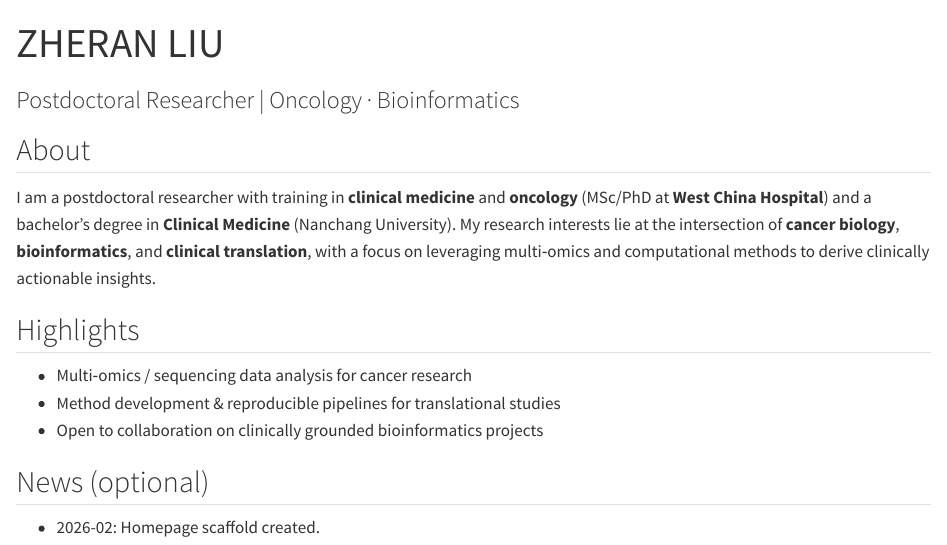
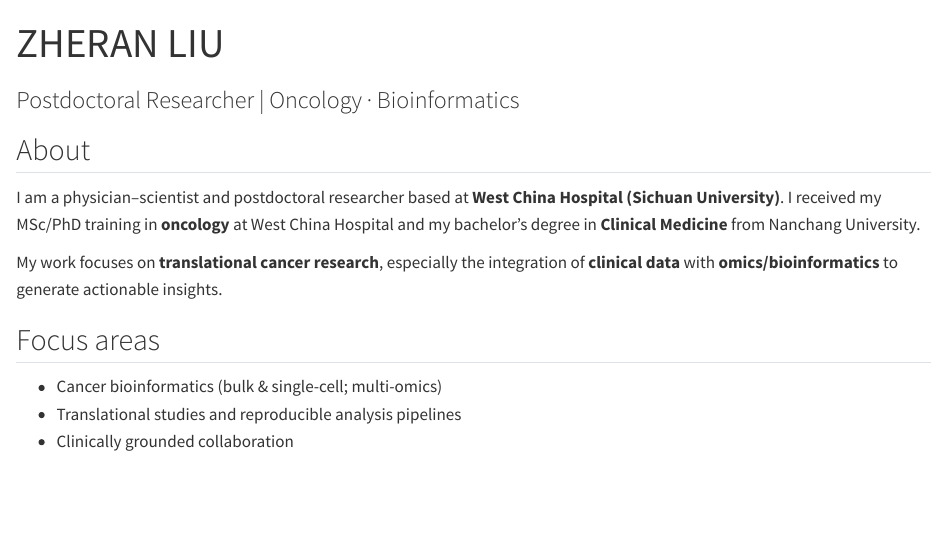
Before and after one commit to ZEN-LIU-1/ZEN-LIU-1.github.io, a Quarto document (index.qmd): the page in a window 1100 px wide, from its top. Rendered offline with R 4.5, knitr and Pandoc in place of Quarto, with nearby package versions.

Commit message:
Polish homepage text; remove template tone; fix footer

```diff
--- a/_quarto.yml
+++ b/_quarto.yml
@@ -23,10 +23,10 @@ website:
       - href: pages/contact.qmd
         text: Contact
   page-footer:
-    left: "© {{< meta year >}} ZHERAN LIU"
+    left: "© 2026 ZHERAN LIU"
     right:
       - text: "GitHub"
-        href: "https://github.com/YOUR-GITHUB"
+        href: "https://github.com/ZEN-LIU-1"
 
 format:
   html:
--- a/index.qmd
+++ b/index.qmd
@@ -5,14 +5,12 @@ subtitle: "Postdoctoral Researcher | Oncology · Bioinformatics"
 
 ## About
 
-I am a postdoctoral researcher with training in **clinical medicine** and **oncology** (MSc/PhD at **West China Hospital**) and a bachelor’s degree in **Clinical Medicine** (Nanchang University). My research interests lie at the intersection of **cancer biology**, **bioinformatics**, and **clinical translation**, with a focus on leveraging multi‑omics and computational methods to derive clinically actionable insights.
+I am a physician–scientist and postdoctoral researcher based at **West China Hospital (Sichuan University)**. I received my MSc/PhD training in **oncology** at West China Hospital and my bachelor’s degree in **Clinical Medicine** from Nanchang University.
 
-## Highlights
+My work focuses on **translational cancer research**, especially the integration of **clinical data** with **omics/bioinformatics** to generate actionable insights.
 
-- Multi‑omics / sequencing data analysis for cancer research
-- Method development & reproducible pipelines for translational studies
-- Open to collaboration on clinically grounded bioinformatics projects
+## Focus areas
 
-## News (optional)
-
-- 2026-02: Homepage scaffold created.
+- Cancer bioinformatics (bulk & single-cell; multi-omics)
+- Translational studies and reproducible analysis pipelines
+- Clinically grounded collaboration
```
Also changed, not shown: pages/projects.qmd (+0 -2 lines), pages/publications.qmd (+1 -3 lines).
